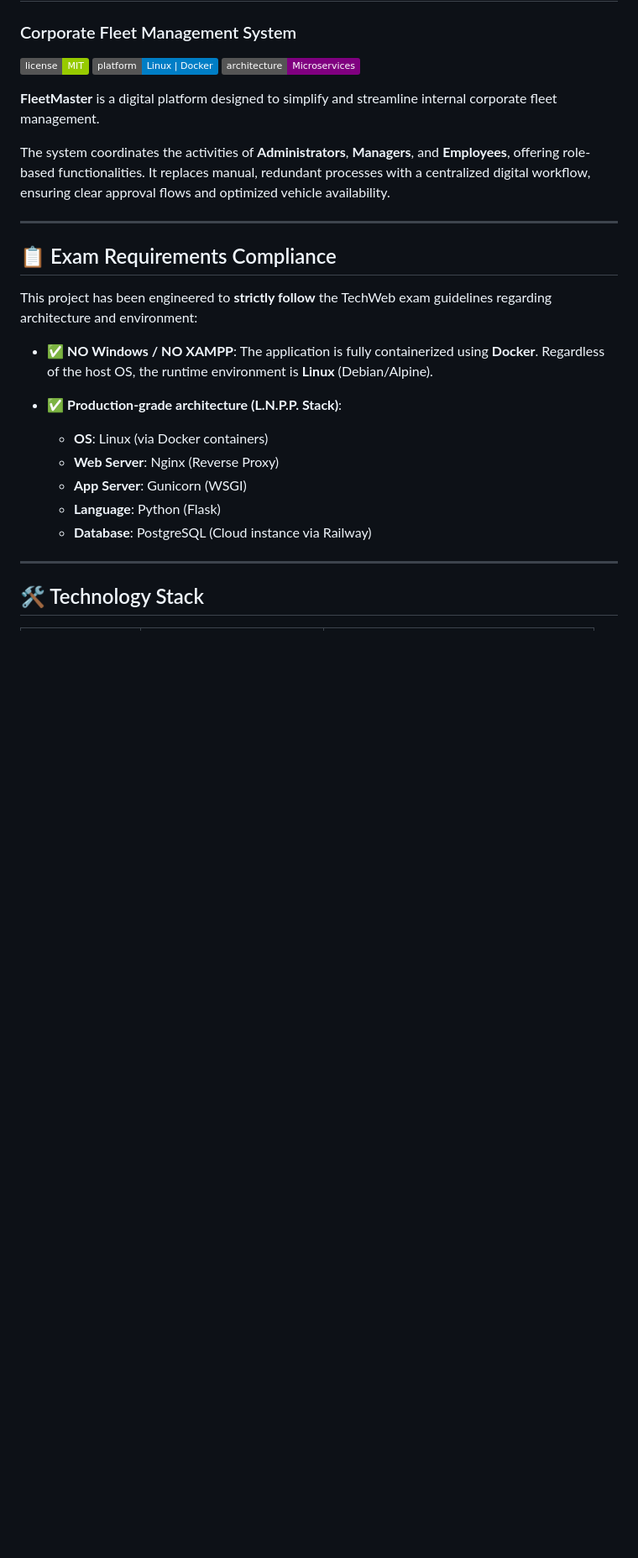
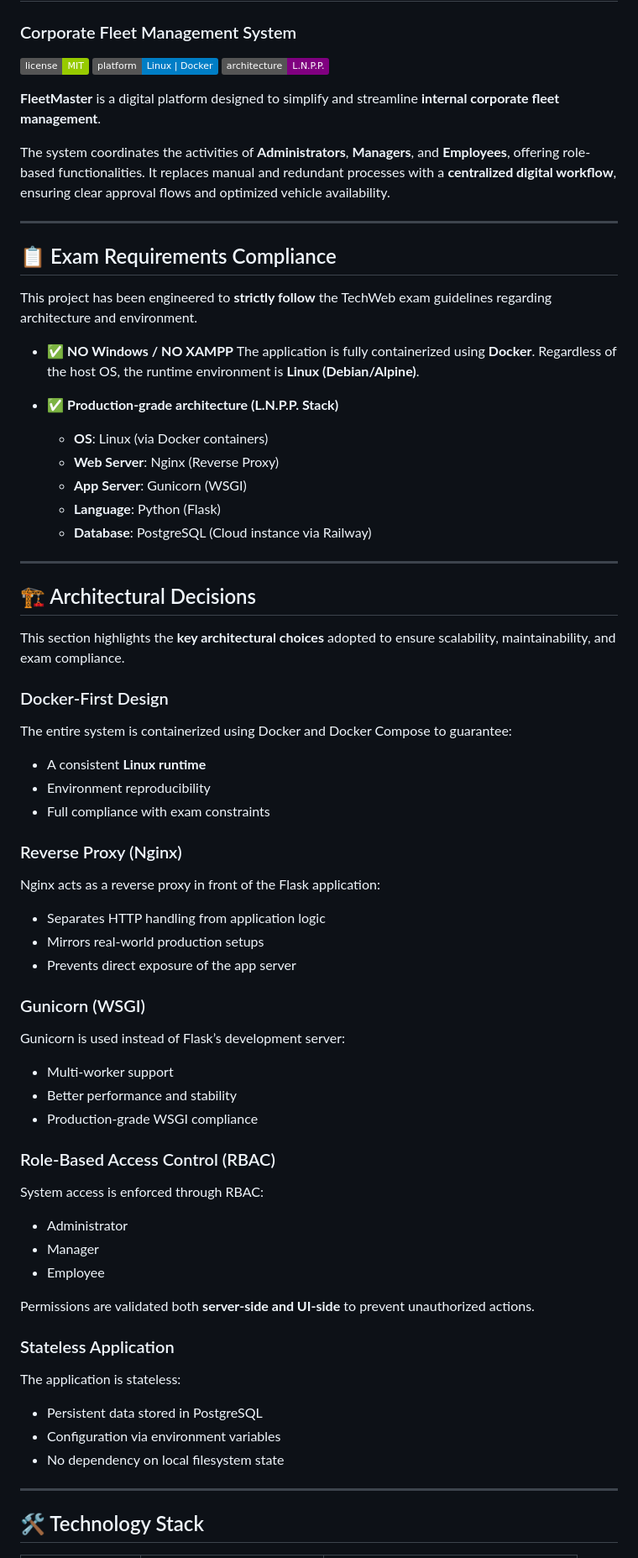
Before and after one commit to GiorgioUniParthenope/ESAME-TECNOWEB, a Markdown page: README.md, the part around one of its changes. Shown at 84% size. GitHub-like rendering; badges without logos; blank space fills up the shorter version.

```diff
--- a/README.md
+++ b/README.md
@@ -4,20 +4,23 @@
 
 ![License](https://img.shields.io/badge/license-MIT-green)
 ![Platform](https://img.shields.io/badge/platform-Linux%20%7C%20Docker-blue)
-![Architecture](https://img.shields.io/badge/architecture-Microservices-purple)
+![Architecture](https://img.shields.io/badge/architecture-L.N.P.P.-purple)
 
-**FleetMaster** is a digital platform designed to simplify and streamline internal corporate fleet management.
+**FleetMaster** is a digital platform designed to simplify and streamline **internal corporate fleet management**.
 
-The system coordinates the activities of **Administrators**, **Managers**, and **Employees**, offering role-based functionalities. It replaces manual, redundant processes with a centralized digital workflow, ensuring clear approval flows and optimized vehicle availability.
+The system coordinates the activities of **Administrators**, **Managers**, and **Employees**, offering role-based functionalities.
+It replaces manual and redundant processes with a **centralized digital workflow**, ensuring clear approval flows and optimized vehicle availability.
 
 ---
 
 ## 📋 Exam Requirements Compliance
 
-This project has been engineered to **strictly follow** the TechWeb exam guidelines regarding architecture and environment:
+This project has been engineered to **strictly follow** the TechWeb exam guidelines regarding architecture and environment.
 
-* ✅ **NO Windows / NO XAMPP**: The application is fully containerized using **Docker**. Regardless of the host OS, the runtime environment is **Linux** (Debian/Alpine).
-* ✅ **Production-grade architecture (L.N.P.P. Stack)**:
+* ✅ **NO Windows / NO XAMPP**
+  The application is fully containerized using **Docker**. Regardless of the host OS, the runtime environment is **Linux (Debian/Alpine)**.
+
+* ✅ **Production-grade architecture (L.N.P.P. Stack)**
 
   * **OS**: Linux (via Docker containers)
   * **Web Server**: Nginx (Reverse Proxy)
@@ -27,5 +30,53 @@ This project has been engineered to **strictly follow** the TechWeb exam guideli
 
 ---
 
+## 🏗️ Architectural Decisions
+
+This section highlights the **key architectural choices** adopted to ensure scalability, maintainability, and exam compliance.
+
+### Docker-First Design
+
+The entire system is containerized using Docker and Docker Compose to guarantee:
+
+* A consistent **Linux runtime**
+* Environment reproducibility
+* Full compliance with exam constraints
+
+### Reverse Proxy (Nginx)
+
+Nginx acts as a reverse proxy in front of the Flask application:
+
+* Separates HTTP handling from application logic
+* Mirrors real-world production setups
+* Prevents direct exposure of the app server
+
+### Gunicorn (WSGI)
+
+Gunicorn is used instead of Flask’s development server:
+
+* Multi-worker support
+* Better performance and stability
+* Production-grade WSGI compliance
+
+### Role-Based Access Control (RBAC)
+
+System access is enforced through RBAC:
+
+* Administrator
+* Manager
+* Employee
+
+Permissions are validated both **server-side and UI-side** to prevent unauthorized actions.
+
+### Stateless Application
+
+The application is stateless:
+
+* Persistent data stored in PostgreSQL
+* Configuration via environment variables
+* No dependency on local filesystem state
+
+---
+
 ## 🛠️ Technology Stack
 
```
Also changed, not shown: other parts of README.md (+98 -60 lines).
